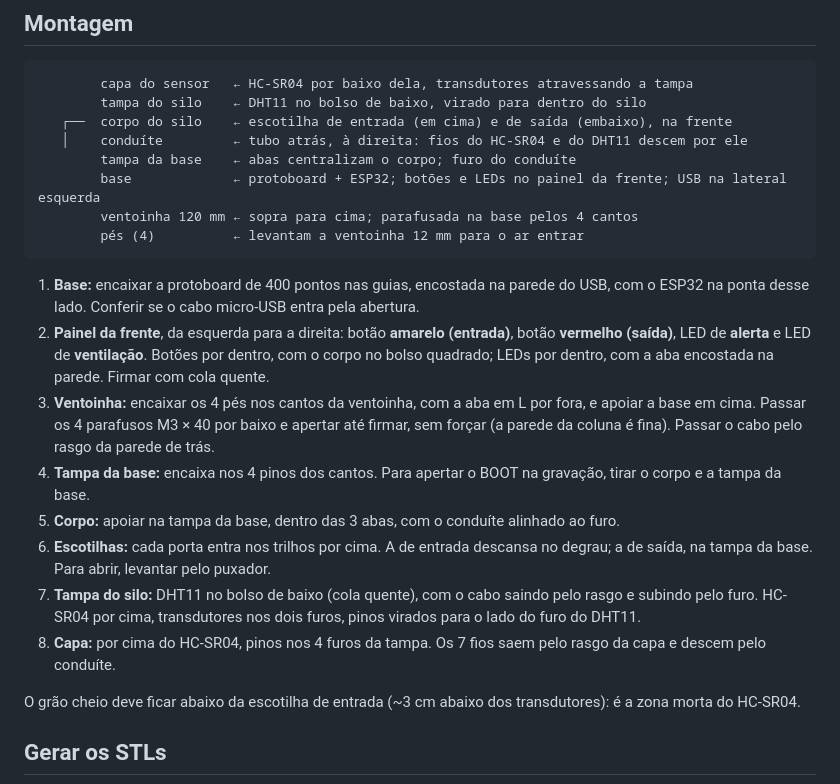
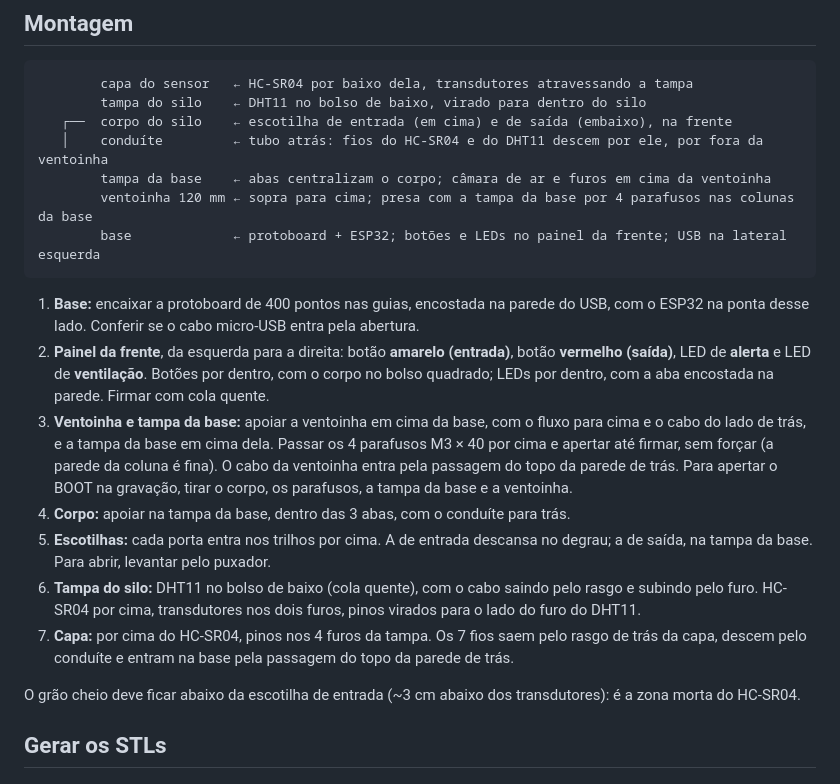
Before and after one commit to davimqz/Embarcados, a Markdown page: hardware/silo-3d/README.md, the part around one of its changes. Drawn GitHub-style.

````diff
--- a/hardware/silo-3d/README.md
+++ b/hardware/silo-3d/README.md
@@ -59,11 +60,10 @@ Depois de mudar um valor, gerar os STLs de novo (abaixo).
         capa do sensor   ← HC-SR04 por baixo dela, transdutores atravessando a tampa
         tampa do silo    ← DHT11 no bolso de baixo, virado para dentro do silo
    ┌──  corpo do silo    ← escotilha de entrada (em cima) e de saída (embaixo), na frente
-   │    conduíte         ← tubo atrás, à direita: fios do HC-SR04 e do DHT11 descem por ele
-        tampa da base    ← abas centralizam o corpo; furo do conduíte
+   │    conduíte         ← tubo atrás: fios do HC-SR04 e do DHT11 descem por ele, por fora da ventoinha
+        tampa da base    ← abas centralizam o corpo; câmara de ar e furos em cima da ventoinha
+        ventoinha 120 mm ← sopra para cima; presa com a tampa da base por 4 parafusos nas colunas da base
         base             ← protoboard + ESP32; botões e LEDs no painel da frente; USB na lateral esquerda
-        ventoinha 120 mm ← sopra para cima; parafusada na base pelos 4 cantos
-        pés (4)          ← levantam a ventoinha 12 mm para o ar entrar
 ```
 
 1. **Base:** encaixar a protoboard de 400 pontos nas guias, encostada na parede do USB, com o ESP32 na ponta desse
@@ -71,16 +71,17 @@ Depois de mudar um valor, gerar os STLs de novo (abaixo).
 2. **Painel da frente**, da esquerda para a direita: botão **amarelo (entrada)**, botão **vermelho (saída)**, LED de
    **alerta** e LED de **ventilação**. Botões por dentro, com o corpo no bolso quadrado; LEDs por dentro, com a aba
    encostada na parede. Firmar com cola quente.
-3. **Ventoinha:** encaixar os 4 pés nos cantos da ventoinha, com a aba em L por fora, e apoiar a base em cima.
-   Passar os 4 parafusos M3 × 40 por baixo e apertar até firmar, sem forçar (a parede da coluna é fina).
-   Passar o cabo pelo rasgo da parede de trás.
-4. **Tampa da base:** encaixa nos 4 pinos dos cantos. Para apertar o BOOT na gravação, tirar o corpo e a tampa da base.
-5. **Corpo:** apoiar na tampa da base, dentro das 3 abas, com o conduíte alinhado ao furo.
-6. **Escotilhas:** cada porta entra nos trilhos por cima. A de entrada descansa no degrau; a de saída, na tampa da base.
+3. **Ventoinha e tampa da base:** apoiar a ventoinha em cima da base, com o fluxo para cima e o cabo do lado de trás,
+   e a tampa da base em cima dela. Passar os 4 parafusos M3 × 40 por cima e apertar até firmar, sem forçar (a parede
+   da coluna é fina). O cabo da ventoinha entra pela passagem do topo da parede de trás. Para apertar o BOOT na
+   gravação, tirar o corpo, os parafusos, a tampa da base e a ventoinha.
+4. **Corpo:** apoiar na tampa da base, dentro das 3 abas, com o conduíte para trás.
+5. **Escotilhas:** cada porta entra nos trilhos por cima. A de entrada descansa no degrau; a de saída, na tampa da base.
    Para abrir, levantar pelo puxador.
-7. **Tampa do silo:** DHT11 no bolso de baixo (cola quente), com o cabo saindo pelo rasgo e subindo pelo furo.
+6. **Tampa do silo:** DHT11 no bolso de baixo (cola quente), com o cabo saindo pelo rasgo e subindo pelo furo.
    HC-SR04 por cima, transdutores nos dois furos, pinos virados para o lado do furo do DHT11.
-8. **Capa:** por cima do HC-SR04, pinos nos 4 furos da tampa. Os 7 fios saem pelo rasgo da capa e descem pelo conduíte.
+7. **Capa:** por cima do HC-SR04, pinos nos 4 furos da tampa. Os 7 fios saem pelo rasgo de trás da capa, descem pelo conduíte
+   e entram na base pela passagem do topo da parede de trás.
 
 O grão cheio deve ficar abaixo da escotilha de entrada (~3 cm abaixo dos transdutores): é a zona morta do HC-SR04.
 
````
Also changed, not shown: other parts of hardware/silo-3d/README.md (+15 -14 lines), TASKS.md (+1 -1 lines), docs/entregas/M0/t0.7-silo-3d-ventoinha.png, 6 other files.
